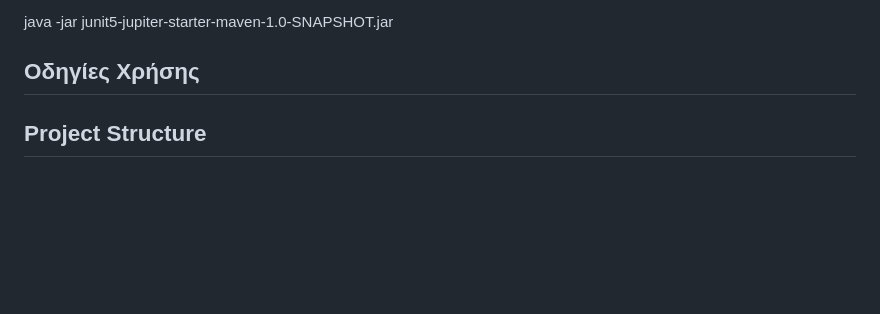
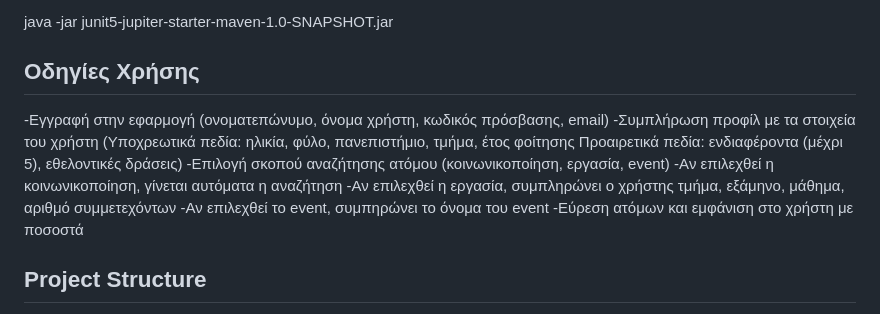
Before and after one commit to GiorgosLakkas/CherriesProj, a Markdown page: README.md, the part around the change. Drawn GitHub-style; blank space fills up the shorter version.

Commit message:
Added instructions to ReadMe

```diff
--- a/README.md
+++ b/README.md
@@ -48,6 +48,14 @@ dir
 java -jar junit5-jupiter-starter-maven-1.0-SNAPSHOT.jar
 
 ## Οδηγίες Χρήσης
+-Εγγραφή στην εφαρμογή (ονοματεπώνυμο, όνομα χρήστη, κωδικός πρόσβασης, email)
+-Συμπλήρωση προφίλ με τα στοιχεία του χρήστη (Υποχρεωτικά πεδία: ηλικία, φύλο, πανεπιστήμιο, τμήμα, έτος φοίτησης
+												                      Προαιρετικά πεδία: ενδιαφέροντα (μέχρι 5), εθελοντικές δράσεις)
+-Επιλογή σκοπού αναζήτησης ατόμου (κοινωνικοποίηση, εργασία, event)
+-Aν επιλεχθεί η κοινωνικοποίηση, γίνεται αυτόματα η αναζήτηση
+-Αν επιλεχθεί η εργασία, συμπληρώνει ο χρήστης τμήμα, εξάμηνο, μάθημα, αριθμό συμμετεχόντων
+-Αν επιλεχθεί το event, συμπηρώνει το όνομα του event
+-Εύρεση ατόμων και εμφάνιση στο χρήστη με ποσοστά
 
 ## Project Structure
 
```
